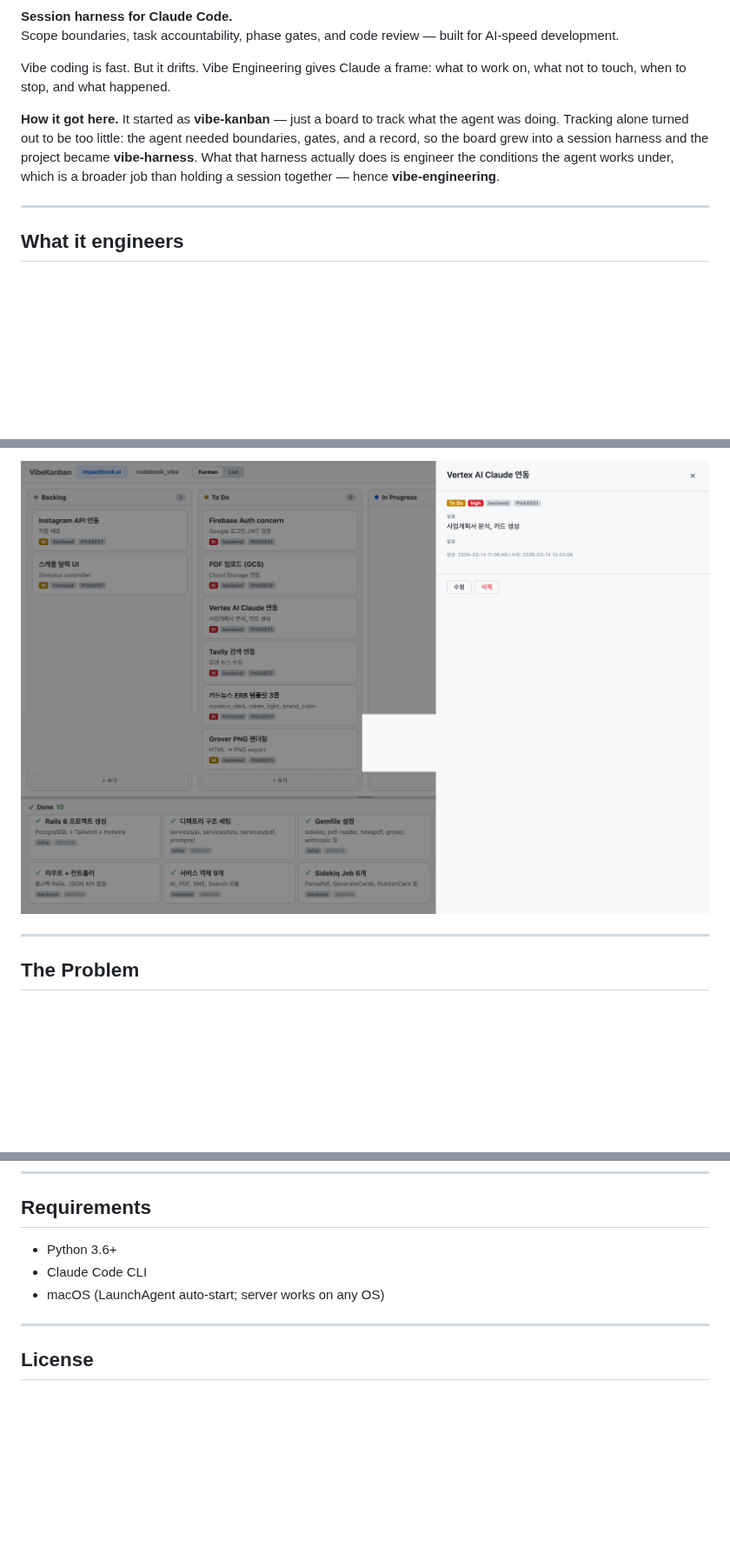
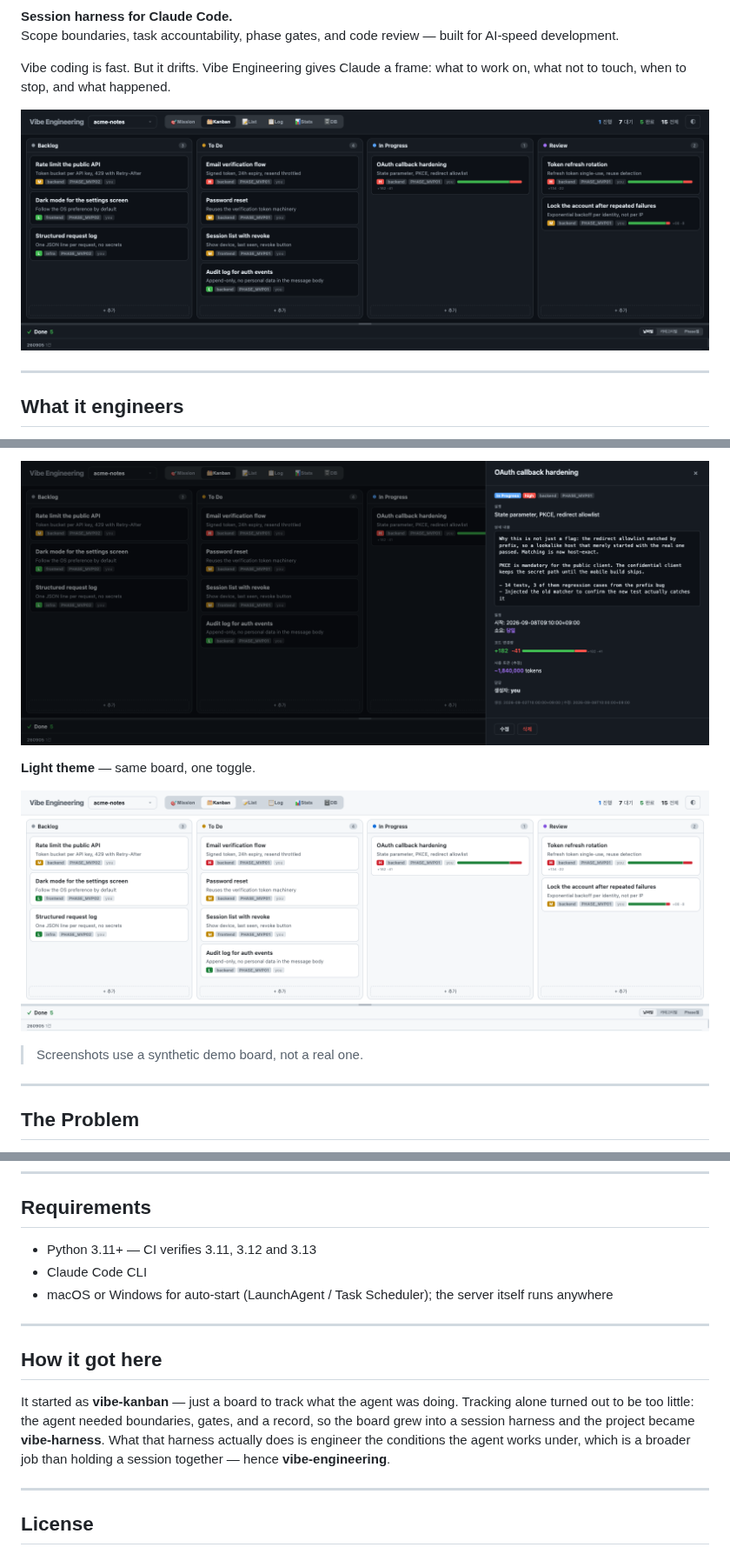
Before and after one commit to ZEST-im/vibe-engineering, a Markdown page: README.md, 3 parts joined by grey strips. Shown at 87% size. Drawn GitHub-style; pictures changed too: docs/screenshot-detail.png, docs/screenshot-kanban-dark.png, docs/screenshot-kanban-light.png; blank space fills up the shorter version.

```diff
--- a/README.md
+++ b/README.md
@@ -3,12 +7,10 @@
 **Session harness for Claude Code.**
 Scope boundaries, task accountability, phase gates, and code review — built for AI-speed development.
 
-Vibe coding is fast. But it drifts. Vibe Engineering gives Claude a frame: what to work on, what not to touch, when to stop, and what happened.
+Vibe coding is fast. But it drifts. Vibe Engineering gives Claude a frame: what to work on, what not to touch,
+when to stop, and what happened.
 
-**How it got here.** It started as **vibe-kanban** — just a board to track what the agent was doing. Tracking alone
-turned out to be too little: the agent needed boundaries, gates, and a record, so the board grew into a session
-harness and the project became **vibe-harness**. What that harness actually does is engineer the conditions the
-agent works under, which is a broader job than holding a session together — hence **vibe-engineering**.
+![Kanban](docs/screenshot-kanban-dark.png)
 
 ---
 
@@ -52,4 +57,10 @@ the part that turns a searchable pile into something you can be reminded by.
 ![Detail Panel](docs/screenshot-detail.png)
+
+**Light theme** — same board, one toggle.
+
+![Kanban Light](docs/screenshot-kanban-light.png)
+
+> Screenshots use a synthetic demo board, not a real one.
 
 ---
 
@@ -477,9 +488,18 @@ python3 ~/.claude/skills/vibe-harness/server.py configure-sync \
 
 ## Requirements
 
-- Python 3.6+
+- Python 3.11+ — CI verifies 3.11, 3.12 and 3.13
 - Claude Code CLI
-- macOS (LaunchAgent auto-start; server works on any OS)
+- macOS or Windows for auto-start (LaunchAgent / Task Scheduler); the server itself runs anywhere
+
+---
+
+## How it got here
+
+It started as **vibe-kanban** — just a board to track what the agent was doing. Tracking alone turned out to be
+too little: the agent needed boundaries, gates, and a record, so the board grew into a session harness and the
+project became **vibe-harness**. What that harness actually does is engineer the conditions the agent works
+under, which is a broader job than holding a session together — hence **vibe-engineering**.
 
 ---
 
```
Also changed, not shown: other parts of README.md (+15 -8 lines), docs/screenshot-list.png, 1 other file.
